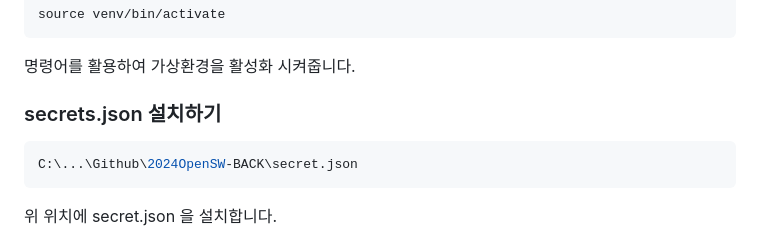
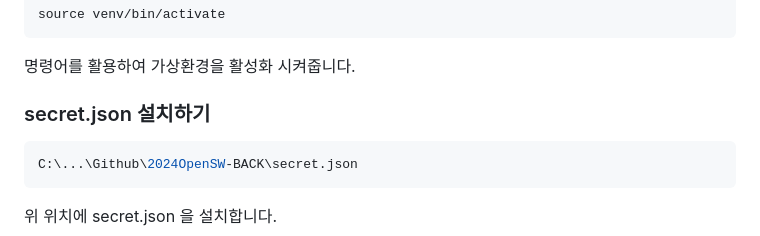
Before and after one commit to KOBOT-13/2024OPENsw-BACK, a Markdown page: README.md, the part around the change. Rendered like a GitHub page.

````diff
--- a/README.md
+++ b/README.md
@@ -20,7 +20,7 @@ source venv/bin/activate
 ```
 명령어를 활용하여 가상환경을 활성화 시켜줍니다.
 
-### secrets.json 설치하기
+### secret.json 설치하기
 ```bash
 C:\...\Github\2024OpenSW-BACK\secret.json
 ```
````
